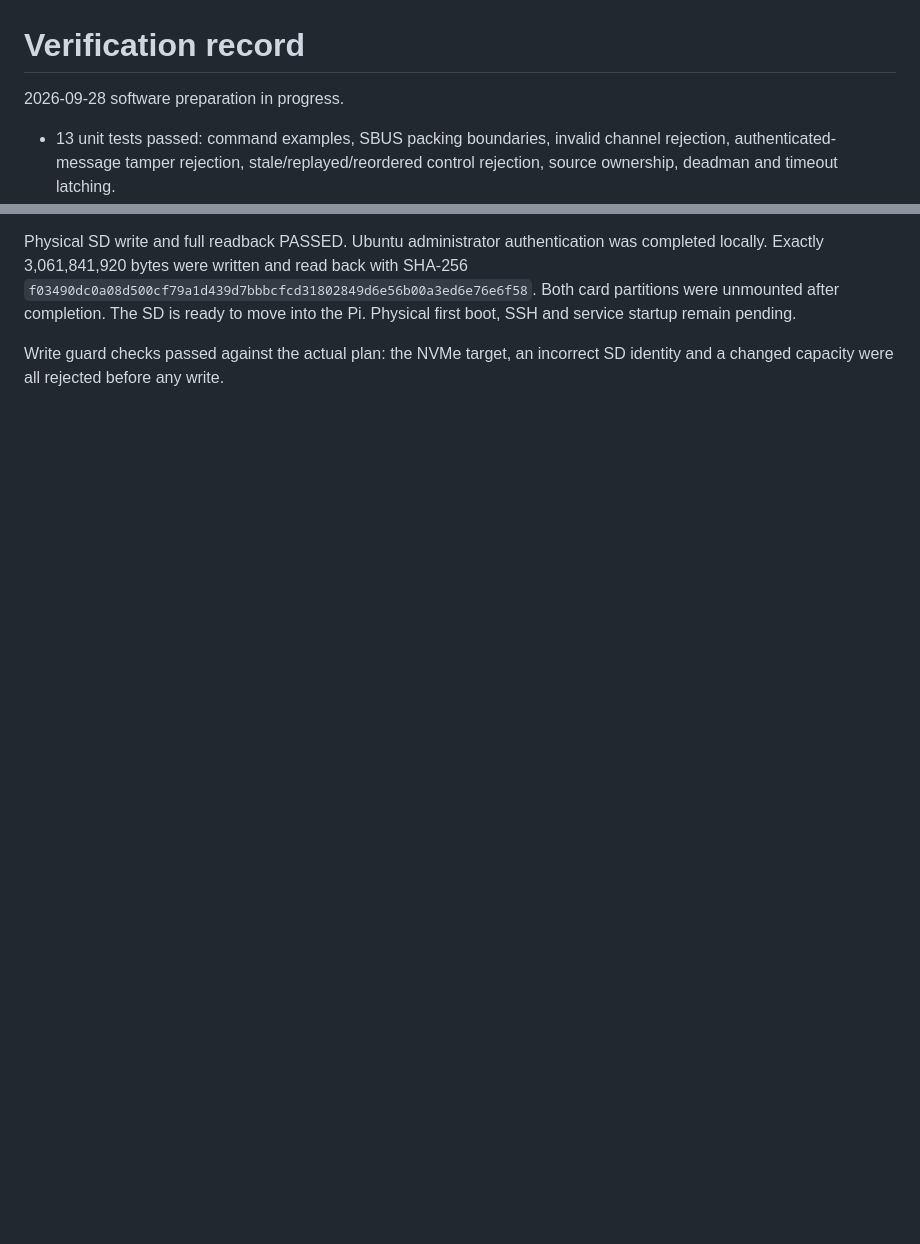
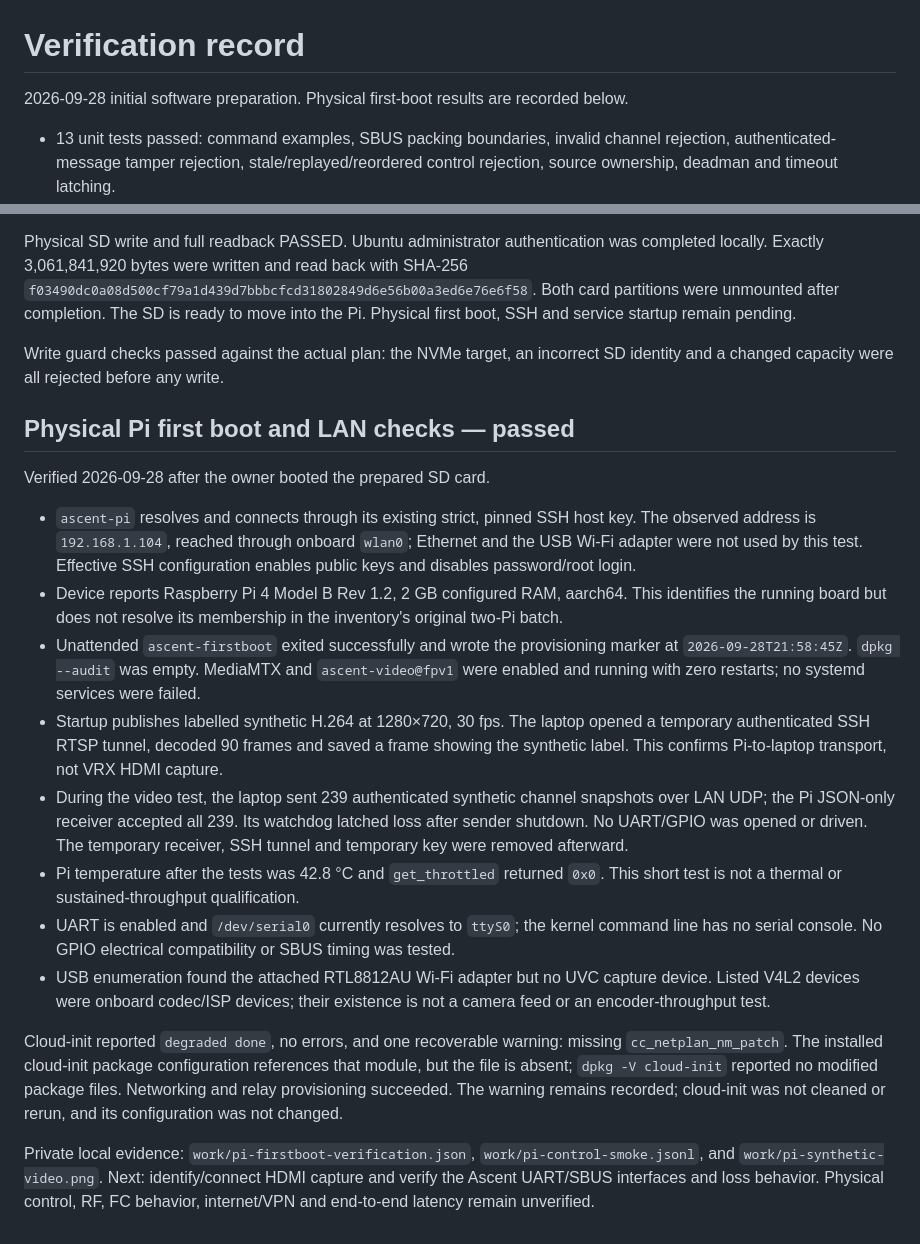
Before and after one commit to tedstrazimiri/ascent-multi-drone-mothership, a Markdown page: docs/VERIFICATION.md, 2 parts joined by grey strips. Rendered like a GitHub page; blank space fills up the shorter version.

Commit message:
Verify Pi first boot SSH and LAN relay operation

```diff
--- a/docs/VERIFICATION.md
+++ b/docs/VERIFICATION.md
@@ -1,6 +1,6 @@
 # Verification record
 
-2026-09-28 software preparation in progress.
+2026-09-28 initial software preparation. Physical first-boot results are recorded below.
 
 - 13 unit tests passed: command examples, SBUS packing boundaries, invalid channel rejection, authenticated-message tamper rejection, stale/replayed/reordered control rejection, source ownership, deadman and timeout latching.
 - Localhost control smoke test passed: 50 accepted synthetic snapshots and loss latch after sender stopped.
@@ -24,3 +24,20 @@ Not yet verified: actual HDMI capture, UVC, Pi encoder throughput, physical UART
 Physical SD write and full readback PASSED. Ubuntu administrator authentication was completed locally. Exactly 3,061,841,920 bytes were written and read back with SHA-256 `f03490dc0a08d500cf79a1d439d7bbbcfcd31802849d6e56b00a3ed6e76e6f58`. Both card partitions were unmounted after completion. The SD is ready to move into the Pi. Physical first boot, SSH and service startup remain pending.
 
 Write guard checks passed against the actual plan: the NVMe target, an incorrect SD identity and a changed capacity were all rejected before any write.
+
+## Physical Pi first boot and LAN checks — passed
+
+Verified 2026-09-28 after the owner booted the prepared SD card.
+
+- `ascent-pi` resolves and connects through its existing strict, pinned SSH host key. The observed address is `192.168.1.104`, reached through onboard `wlan0`; Ethernet and the USB Wi-Fi adapter were not used by this test. Effective SSH configuration enables public keys and disables password/root login.
+- Device reports Raspberry Pi 4 Model B Rev 1.2, 2 GB configured RAM, aarch64. This identifies the running board but does not resolve its membership in the inventory's original two-Pi batch.
+- Unattended `ascent-firstboot` exited successfully and wrote the provisioning marker at `2026-09-28T21:58:45Z`. `dpkg --audit` was empty. MediaMTX and `ascent-video@fpv1` were enabled and running with zero restarts; no systemd services were failed.
+- Startup publishes labelled synthetic H.264 at 1280×720, 30 fps. The laptop opened a temporary authenticated SSH RTSP tunnel, decoded 90 frames and saved a frame showing the synthetic label. This confirms Pi-to-laptop transport, not VRX HDMI capture.
+- During the video test, the laptop sent 239 authenticated synthetic channel snapshots over LAN UDP; the Pi JSON-only receiver accepted all 239. Its watchdog latched loss after sender shutdown. No UART/GPIO was opened or driven. The temporary receiver, SSH tunnel and temporary key were removed afterward.
+- Pi temperature after the tests was 42.8 °C and `get_throttled` returned `0x0`. This short test is not a thermal or sustained-throughput qualification.
+- UART is enabled and `/dev/serial0` currently resolves to `ttyS0`; the kernel command line has no serial console. No GPIO electrical compatibility or SBUS timing was tested.
+- USB enumeration found the attached RTL8812AU Wi-Fi adapter but no UVC capture device. Listed V4L2 devices were onboard codec/ISP devices; their existence is not a camera feed or an encoder-throughput test.
+
+Cloud-init reported `degraded done`, no errors, and one recoverable warning: missing `cc_netplan_nm_patch`. The installed cloud-init package configuration references that module, but the file is absent; `dpkg -V cloud-init` reported no modified package files. Networking and relay provisioning succeeded. The warning remains recorded; cloud-init was not cleaned or rerun, and its configuration was not changed.
+
+Private local evidence: `work/pi-firstboot-verification.json`, `work/pi-control-smoke.jsonl`, and `work/pi-synthetic-video.png`. Next: identify/connect HDMI capture and verify the Ascent UART/SBUS interfaces and loss behavior. Physical control, RF, FC behavior, internet/VPN and end-to-end latency remain unverified.
```
Also changed, not shown: README.md (+2 -0 lines), docs/BRINGUP.md (+2 -0 lines).
